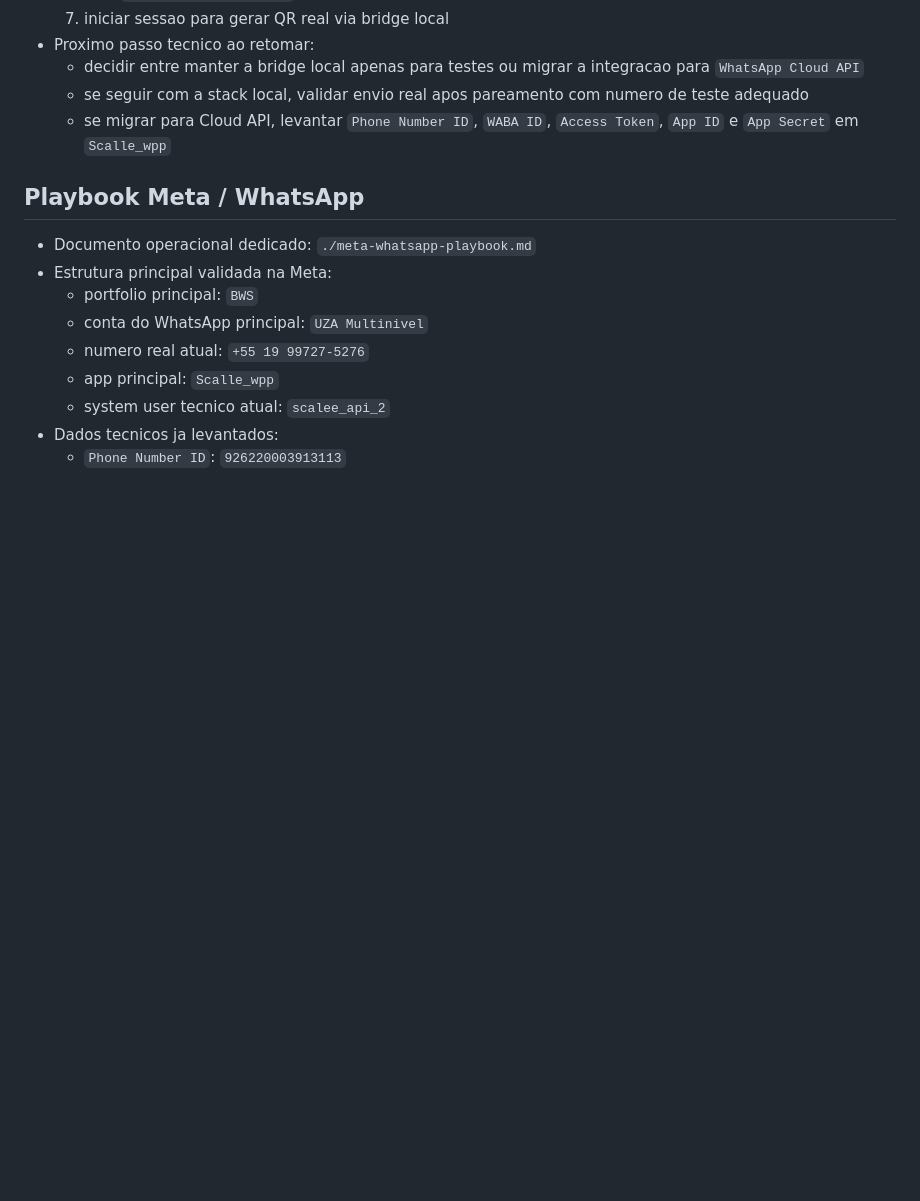
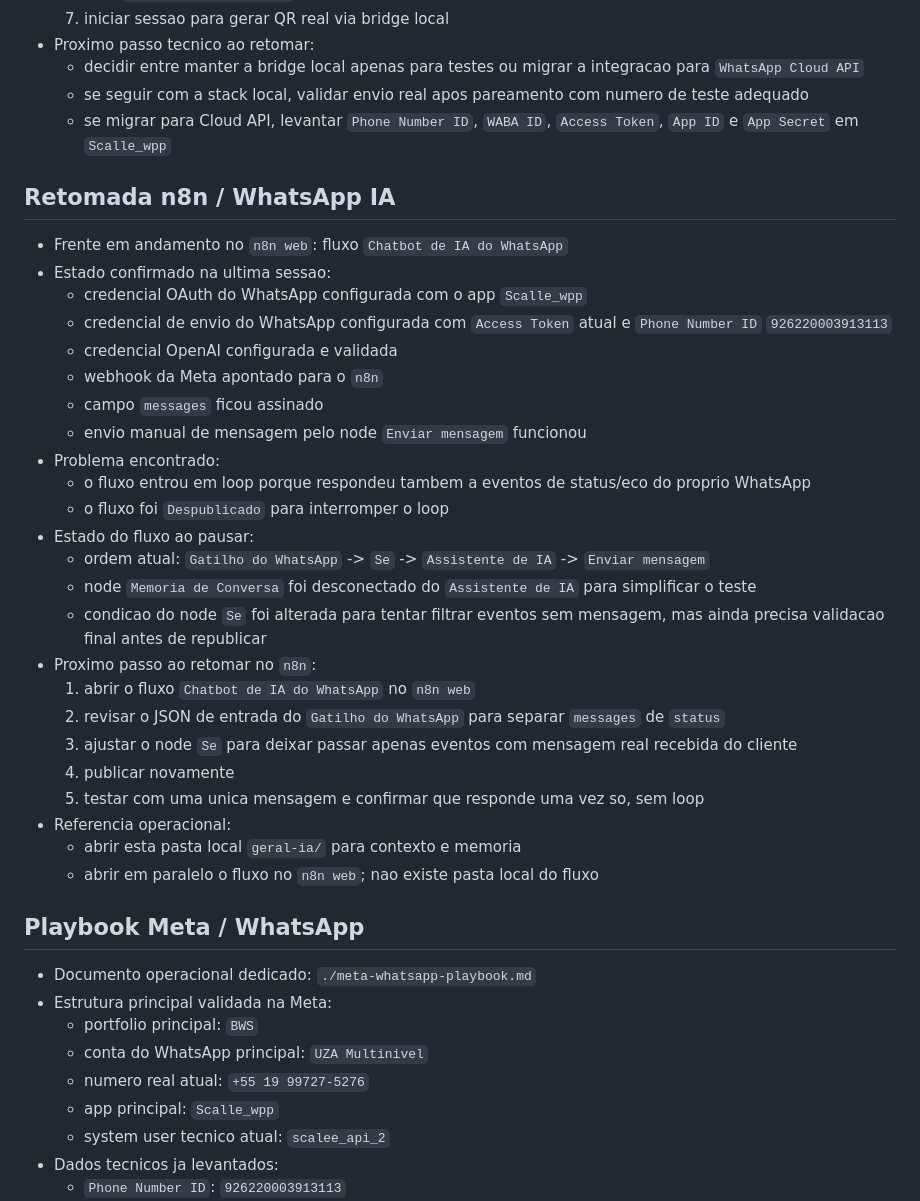
Before and after one commit to gitcesarrabellopedroso-debug/geral-ia, a Markdown page: AGENTS.md, the part around the change. GitHub-like rendering; blank space fills up the shorter version.

Commit message:
docs: save n8n whatsapp ia pause point

```diff
--- a/AGENTS.md
+++ b/AGENTS.md
@@ -193,6 +193,33 @@
   - se seguir com a stack local, validar envio real apos pareamento com numero de teste adequado
   - se migrar para Cloud API, levantar `Phone Number ID`, `WABA ID`, `Access Token`, `App ID` e `App Secret` em `Scalle_wpp`
 
+## Retomada n8n / WhatsApp IA
+
+- Frente em andamento no `n8n web`: fluxo `Chatbot de IA do WhatsApp`
+- Estado confirmado na ultima sessao:
+  - credencial OAuth do WhatsApp configurada com o app `Scalle_wpp`
+  - credencial de envio do WhatsApp configurada com `Access Token` atual e `Phone Number ID` `926220003913113`
+  - credencial OpenAI configurada e validada
+  - webhook da Meta apontado para o `n8n`
+  - campo `messages` ficou assinado
+  - envio manual de mensagem pelo node `Enviar mensagem` funcionou
+- Problema encontrado:
+  - o fluxo entrou em loop porque respondeu tambem a eventos de status/eco do proprio WhatsApp
+  - o fluxo foi `Despublicado` para interromper o loop
+- Estado do fluxo ao pausar:
+  - ordem atual: `Gatilho do WhatsApp` -> `Se` -> `Assistente de IA` -> `Enviar mensagem`
+  - node `Memoria de Conversa` foi desconectado do `Assistente de IA` para simplificar o teste
+  - condicao do node `Se` foi alterada para tentar filtrar eventos sem mensagem, mas ainda precisa validacao final antes de republicar
+- Proximo passo ao retomar no `n8n`:
+  1. abrir o fluxo `Chatbot de IA do WhatsApp` no `n8n web`
+  2. revisar o JSON de entrada do `Gatilho do WhatsApp` para separar `messages` de `status`
+  3. ajustar o node `Se` para deixar passar apenas eventos com mensagem real recebida do cliente
+  4. publicar novamente
+  5. testar com uma unica mensagem e confirmar que responde uma vez so, sem loop
+- Referencia operacional:
+  - abrir esta pasta local `geral-ia/` para contexto e memoria
+  - abrir em paralelo o fluxo no `n8n web`; nao existe pasta local do fluxo
+
 ## Playbook Meta / WhatsApp
 
 - Documento operacional dedicado: `./meta-whatsapp-playbook.md`
```
